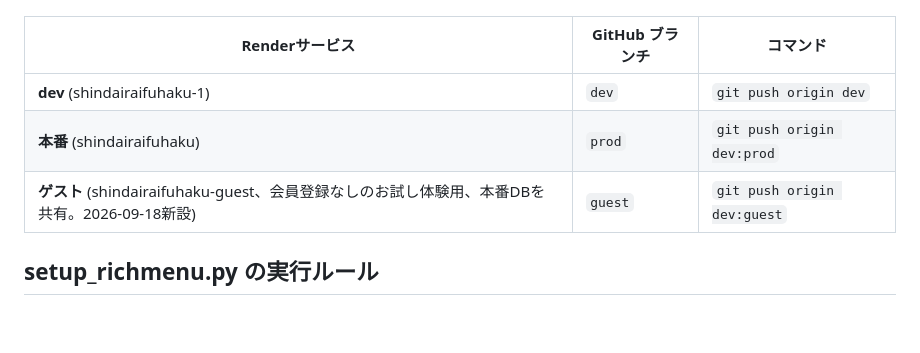
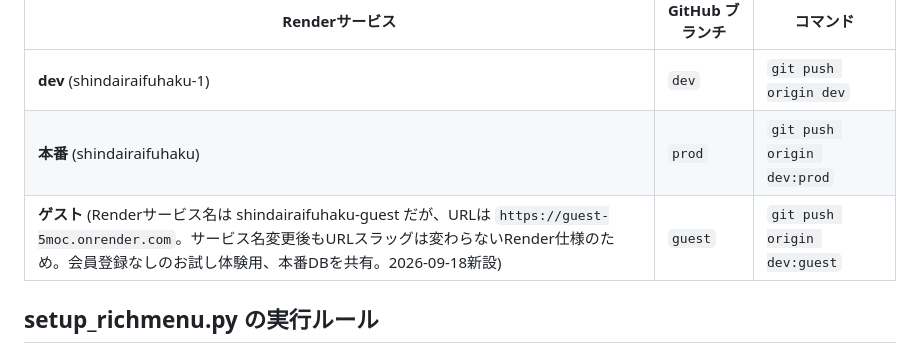
Before and after one commit to bunnyskeren-lang/shindairaifuhaku, a Markdown page: AGENTS.md, the part around the change. Drawn GitHub-style; blank space fills up the shorter version.

```diff
--- a/AGENTS.md
+++ b/AGENTS.md
@@ -51,7 +51,7 @@ GitHubブランチ名は2026-09-18に`shindairaifuhaku-dev`→`dev`、`shindaira
 |---|---|---|
 | **dev** (shindairaifuhaku-1) | `dev` | `git push origin dev` |
 | **本番** (shindairaifuhaku) | `prod` | `git push origin dev:prod` |
-| **ゲスト** (shindairaifuhaku-guest、会員登録なしのお試し体験用、本番DBを共有。2026-09-18新設) | `guest` | `git push origin dev:guest` |
+| **ゲスト** (Renderサービス名は shindairaifuhaku-guest だが、URLは `https://guest-5moc.onrender.com`。サービス名変更後もURLスラッグは変わらないRender仕様のため。会員登録なしのお試し体験用、本番DBを共有。2026-09-18新設) | `guest` | `git push origin dev:guest` |
 
 ## setup_richmenu.py の実行ルール
 
```
Also changed, not shown: CLAUDE.md (+1 -1 lines).
